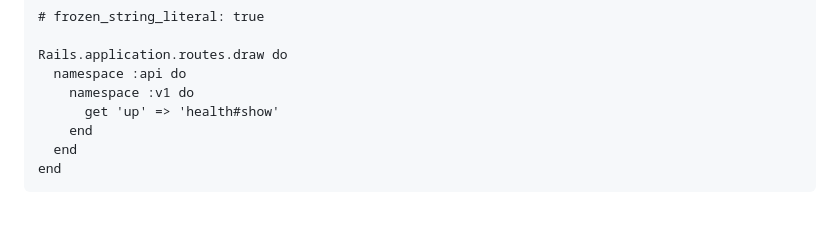
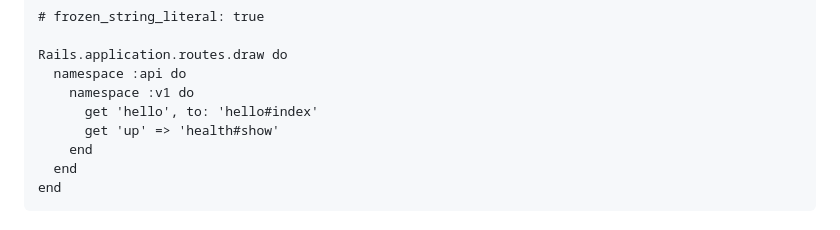
Before and after one commit to mark-mcdermott/rails-nuxt-flyio-circleci-devise, a Markdown page: README.md, the part around the change. GitHub-like rendering.

Commit message:
Add route

```diff
--- a/README.md
+++ b/README.md
@@ -909,6 +909,7 @@ end
 Rails.application.routes.draw do
   namespace :api do
     namespace :v1 do
+      get 'hello', to: 'hello#index'
       get 'up' => 'health#show'
     end
   end
```
